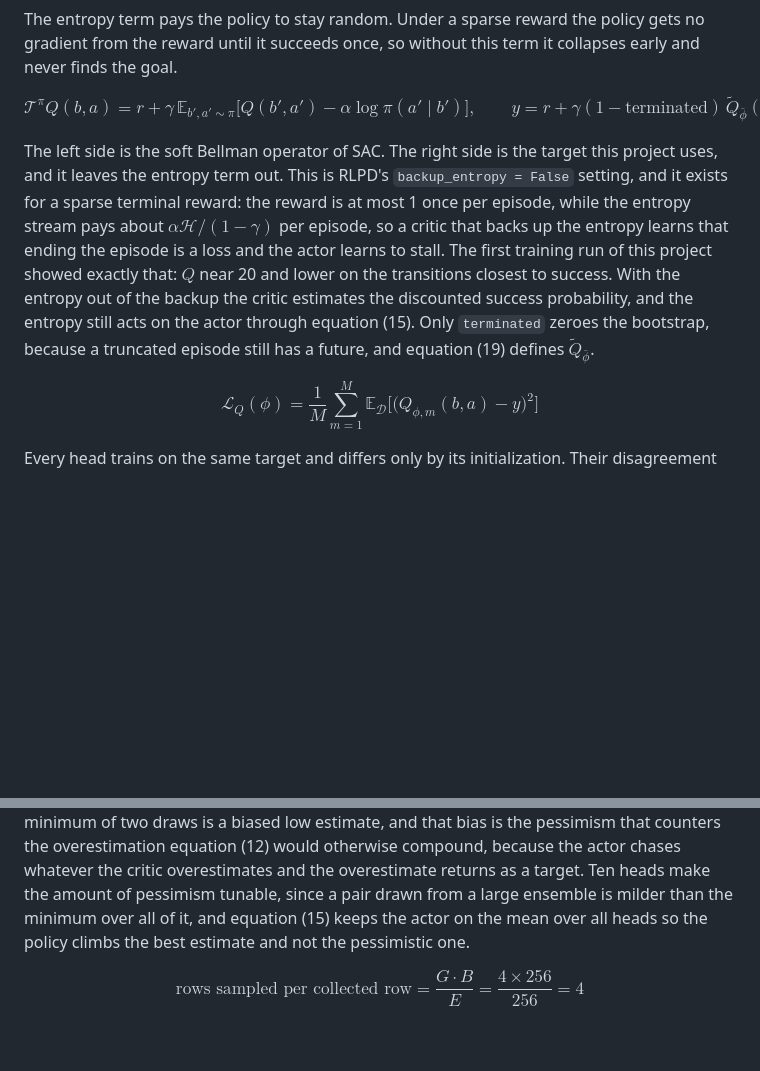
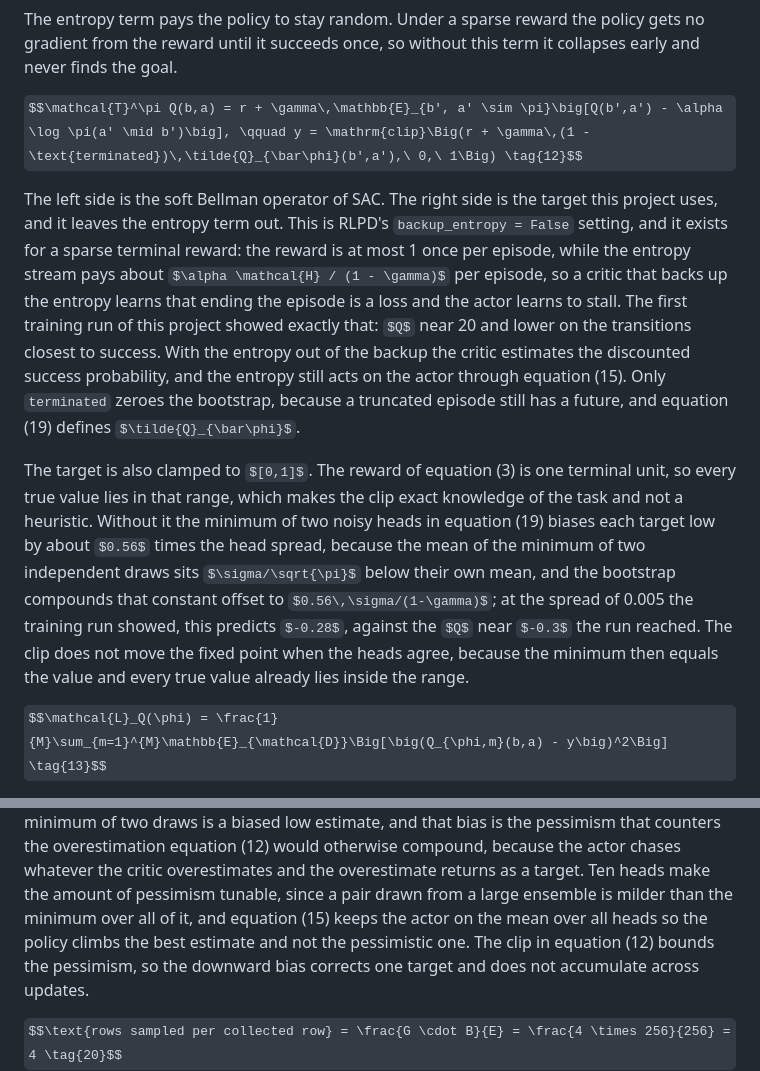
Before and after one commit to munishbp/qwm_robotics, a Markdown page: docs/math.md, 2 parts joined by grey strips. GitHub-like rendering; some formulas as TeX source; blank space fills up the shorter version.

Commit message:
State the target clamp in the mathematics document
Co-Authored-By: Claude Fable 5.1 <noreply@anthropic.com>
Claude-Session: https://claude.ai/code/session_01EuXCL8y4RNQPEXE4qH3PkH

```diff
--- a/docs/math.md
+++ b/docs/math.md
@@ -134,7 +134,7 @@ $$J(\pi) = \mathbb{E}_\pi\Big[\textstyle\sum_t \gamma^t\big(r_t + \alpha\,\mathc
 The entropy term pays the policy to stay random. Under a sparse reward the policy gets no gradient from the reward until it
 succeeds once, so without this term it collapses early and never finds the goal.
 
-$$\mathcal{T}^\pi Q(b,a) = r + \gamma\,\mathbb{E}_{b', a' \sim \pi}\big[Q(b',a') - \alpha \log \pi(a' \mid b')\big], \qquad y = r + \gamma(1 - \text{terminated})\,\tilde{Q}_{\bar\phi}(b',a') \tag{12}$$
+$$\mathcal{T}^\pi Q(b,a) = r + \gamma\,\mathbb{E}_{b', a' \sim \pi}\big[Q(b',a') - \alpha \log \pi(a' \mid b')\big], \qquad y = \mathrm{clip}\Big(r + \gamma\,(1 - \text{terminated})\,\tilde{Q}_{\bar\phi}(b',a'),\ 0,\ 1\Big) \tag{12}$$
 
 The left side is the soft Bellman operator of SAC. The right side is the target this project uses, and it leaves the
 entropy term out. This is RLPD's `backup_entropy = False` setting, and it exists for a sparse terminal reward: the reward is
@@ -144,6 +144,14 @@ run of this project showed exactly that: $Q$ near 20 and lower on the transition
 of the backup the critic estimates the discounted success probability, and the entropy still acts on the actor through
 equation (15). Only `terminated` zeroes the bootstrap, because a truncated episode still has a future, and equation (19)
 defines $\tilde{Q}_{\bar\phi}$.
+
+The target is also clamped to $[0,1]$. The reward of equation (3) is one terminal unit, so every true value lies in that
+range, which makes the clip exact knowledge of the task and not a heuristic. Without it the minimum of two noisy heads in
+equation (19) biases each target low by about $0.56$ times the head spread, because the mean of the minimum of two
+independent draws sits $\sigma/\sqrt{\pi}$ below their own mean, and the bootstrap compounds that constant offset to
+$0.56\,\sigma/(1-\gamma)$; at the spread of 0.005 the training run showed, this predicts $-0.28$, against the $Q$ near $-0.3$
+the run reached. The clip does not move the fixed point when the heads agree, because the minimum then equals the value and
+every true value already lies inside the range.
 
 $$\mathcal{L}_Q(\phi) = \frac{1}{M}\sum_{m=1}^{M}\mathbb{E}_{\mathcal{D}}\Big[\big(Q_{\phi,m}(b,a) - y\big)^2\Big] \tag{13}$$
 
@@ -205,7 +213,8 @@ their minimum, exactly as in the RLPD paper. The minimum of two draws is a biase
 that counters the overestimation equation (12) would otherwise compound, because the actor chases whatever the critic
 overestimates and the overestimate returns as a target. Ten heads make the amount of pessimism tunable, since a pair drawn
 from a large ensemble is milder than the minimum over all of it, and equation (15) keeps the actor on the mean over all heads
-so the policy climbs the best estimate and not the pessimistic one.
+so the policy climbs the best estimate and not the pessimistic one. The clip in equation (12) bounds the pessimism, so the
+downward bias corrects one target and does not accumulate across updates.
 
 $$\text{rows sampled per collected row} = \frac{G \cdot B}{E} = \frac{4 \times 256}{256} = 4 \tag{20}$$
 
```
